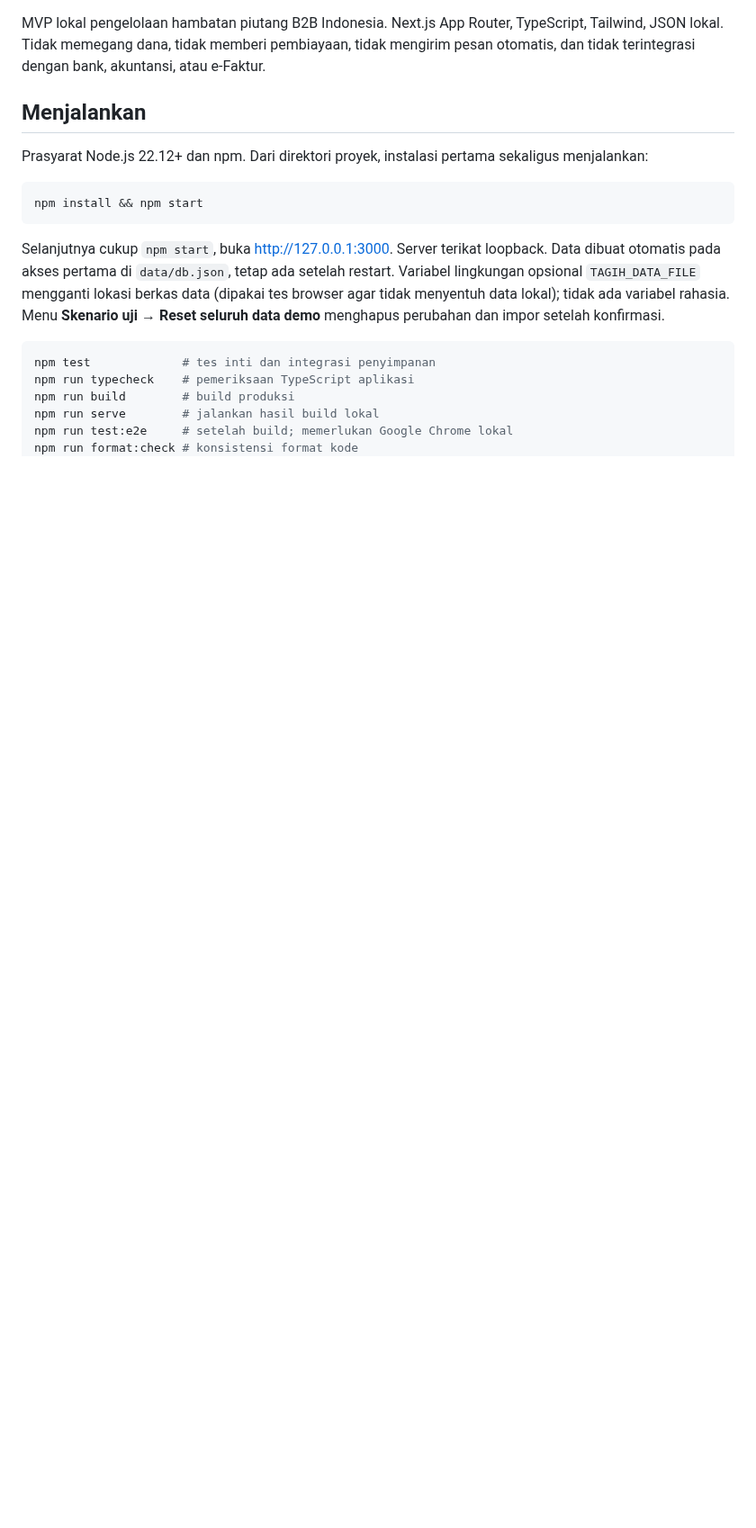
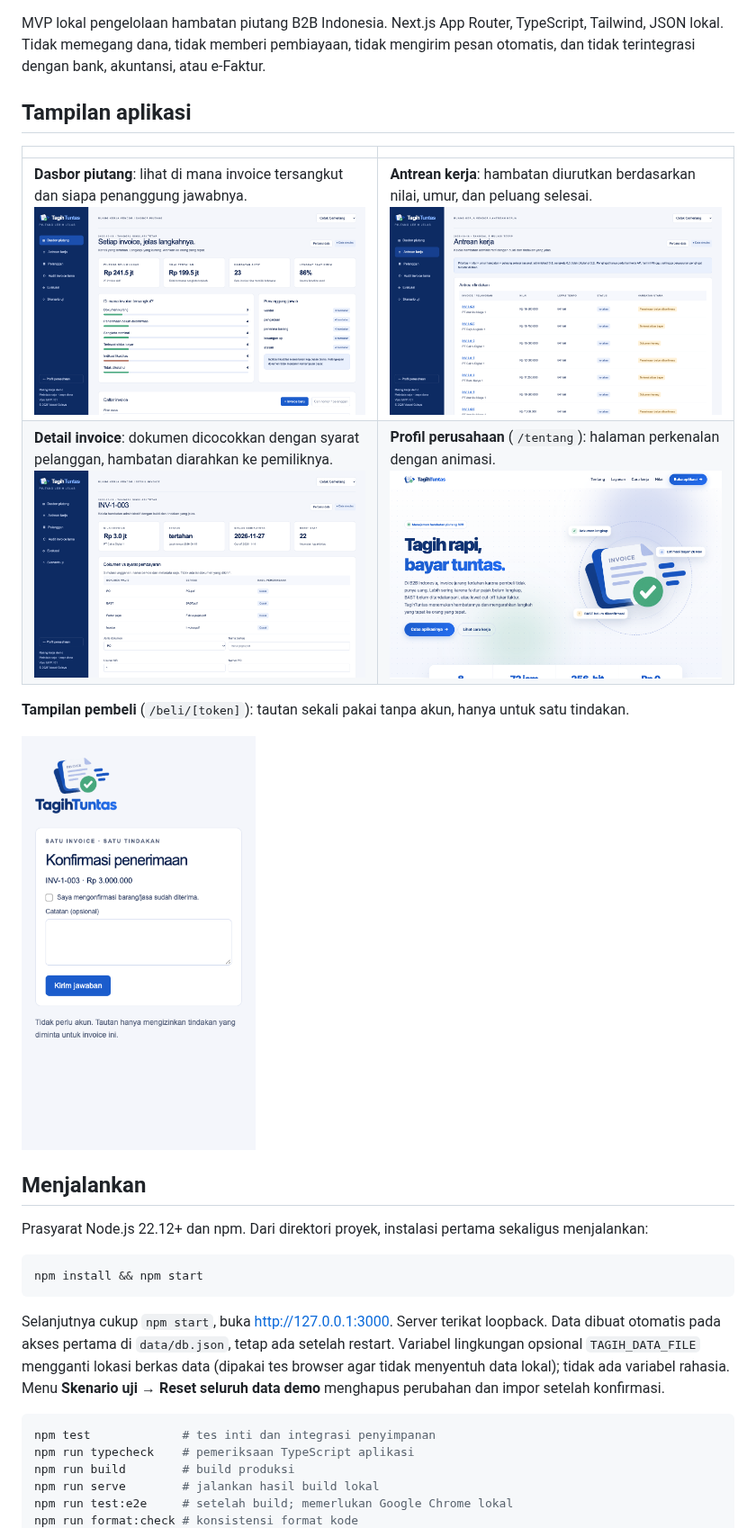
Before and after one commit to sellebeww/Tagih-Tuntas, a Markdown page: README.md, the part around one of its changes. Shown at 90% size. Drawn GitHub-style; pictures changed too: docs/screenshots/1-dasbor.png (added), docs/screenshots/2-antrean.png (added), docs/screenshots/3-detail-invoice.png (added); blank space fills up the shorter version.

Commit message:
docs: add key app screenshots to README

```diff
--- a/README.md
+++ b/README.md
@@ -3,4 +5,16 @@
 MVP lokal pengelolaan hambatan piutang B2B Indonesia. Next.js App Router, TypeScript, Tailwind, JSON lokal. Tidak memegang dana, tidak memberi pembiayaan, tidak mengirim pesan otomatis, dan tidak terintegrasi dengan bank, akuntansi, atau e-Faktur.
+
+
+## Tampilan aplikasi
+
+| | |
+| --- | --- |
+| **Dasbor piutang**: lihat di mana invoice tersangkut dan siapa penanggung jawabnya.<br>![Dasbor](docs/screenshots/1-dasbor.png) | **Antrean kerja**: hambatan diurutkan berdasarkan nilai, umur, dan peluang selesai.<br>![Antrean](docs/screenshots/2-antrean.png) |
+| **Detail invoice**: dokumen dicocokkan dengan syarat pelanggan, hambatan diarahkan ke pemiliknya.<br>![Detail invoice](docs/screenshots/3-detail-invoice.png) | **Profil perusahaan** (`/tentang`): halaman perkenalan dengan animasi.<br>![Profil perusahaan](docs/screenshots/5-profil-perusahaan.png) |
+
+**Tampilan pembeli** (`/beli/[token]`): tautan sekali pakai tanpa akun, hanya untuk satu tindakan.
+
+<img src="docs/screenshots/4-tampilan-pembeli.png" alt="Tampilan pembeli" width="260">
 
 ## Menjalankan
 
```
Also changed, not shown: other parts of README.md (+2 -0 lines).
